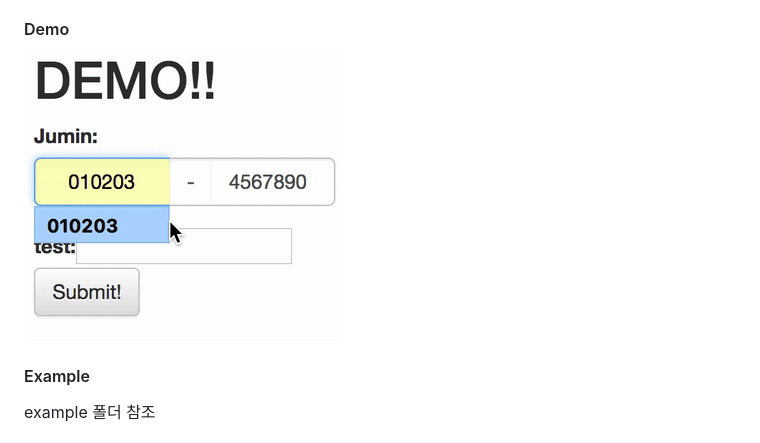
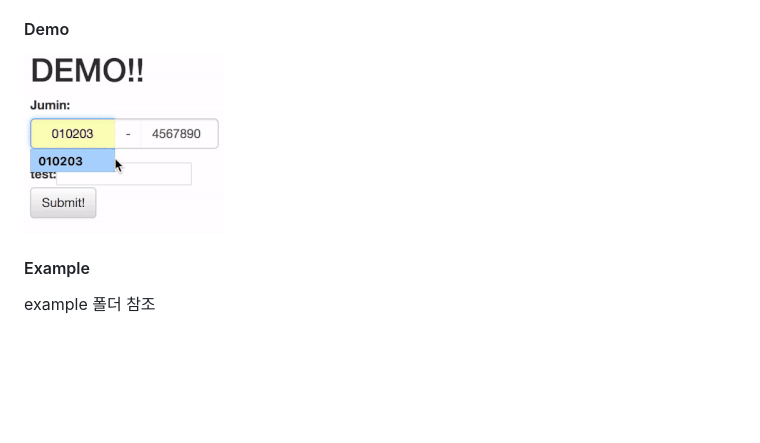
Before and after one commit to bluedisk/django-korean-fields, a Markdown page: README.md, the part around the change. Rendered like a GitHub page; pictures changed too: demo/demo_small.gif (added); blank space fills up the shorter version.

```diff
--- a/README.md
+++ b/README.md
@@ -10,7 +10,7 @@ Django용 주민등록번호 필드 &amp; 위젯
 - 그 외 앵간한거 그냥 다 됨
 
 #### Demo
-![Demo](./demo/demo.gif)
+![Demo](./demo/demo_small.gif)
 
 #### Example
 
```
Also changed, not shown: 3 other files.
